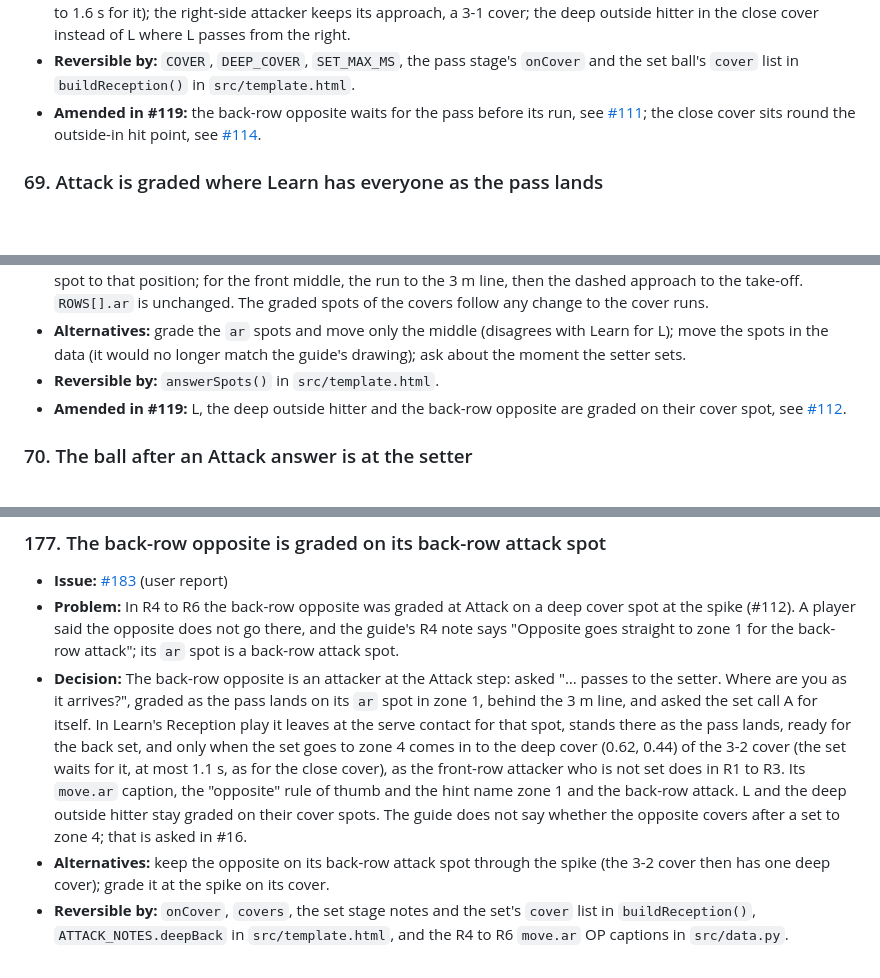
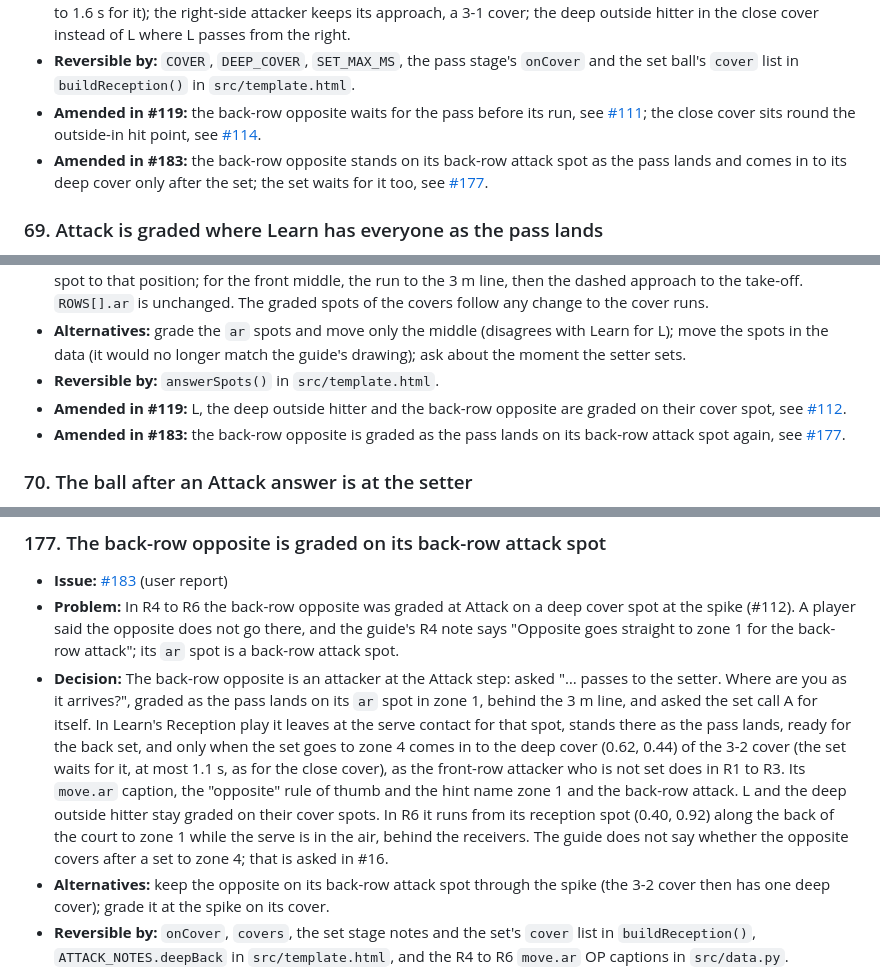
Before and after one commit to xSzpo/volleyball_positions, a Markdown page: docs/knowledge-gaps.md, 3 parts joined by grey strips. GitHub-like rendering; blank space fills up the shorter version.

Commit message:
Point the older knowledge-gaps entries to #177

```diff
--- a/docs/knowledge-gaps.md
+++ b/docs/knowledge-gaps.md
@@ -572,6 +572,7 @@ them after deploy; each entry says what to change to reverse it.
 - **Alternatives:** L goes to the guide's zone 5 spot first and turns to the cover (an L-shaped run, and the set waits up to 1.6 s for it); the right-side attacker keeps its approach, a 3-1 cover; the deep outside hitter in the close cover instead of L where L passes from the right.
 - **Reversible by:** `COVER`, `DEEP_COVER`, `SET_MAX_MS`, the pass stage's `onCover` and the set ball's `cover` list in `buildReception()` in `src/template.html`.
 - **Amended in #119:** the back-row opposite waits for the pass before its run, see [#111](#111-the-back-row-opposite-waits-for-the-pass-then-runs-straight-to-cover); the close cover sits round the outside-in hit point, see [#114](#114-the-zone-4-hitter-approaches-outside-in).
+- **Amended in #183:** the back-row opposite stands on its back-row attack spot as the pass lands and comes in to its deep cover only after the set; the set waits for it too, see [#177](#177-the-back-row-opposite-is-graded-on-its-back-row-attack-spot).
 
 ### 69. Attack is graded where Learn has everyone as the pass lands
 
@@ -581,6 +582,7 @@ them after deploy; each entry says what to change to reverse it.
 - **Alternatives:** grade the `ar` spots and move only the middle (disagrees with Learn for L); move the spots in the data (it would no longer match the guide's drawing); ask about the moment the setter sets.
 - **Reversible by:** `answerSpots()` in `src/template.html`.
 - **Amended in #119:** L, the deep outside hitter and the back-row opposite are graded on their cover spot, see [#112](#112-the-covers-are-graded-on-their-cover-spot).
+- **Amended in #183:** the back-row opposite is graded as the pass lands on its back-row attack spot again, see [#177](#177-the-back-row-opposite-is-graded-on-its-back-row-attack-spot).
 
 ### 70. The ball after an Attack answer is at the setter
 
@@ -1378,6 +1381,6 @@ them after deploy; each entry says what to change to reverse it.
 
 - **Issue:** [#183](https://github.com/xSzpo/volleyball_positions/issues/183) (user report)
 - **Problem:** In R4 to R6 the back-row opposite was graded at Attack on a deep cover spot at the spike (#112). A player said the opposite does not go there, and the guide's R4 note says "Opposite goes straight to zone 1 for the back-row attack"; its `ar` spot is a back-row attack spot.
-- **Decision:** The back-row opposite is an attacker at the Attack step: asked "… passes to the setter. Where are you as it arrives?", graded as the pass lands on its `ar` spot in zone 1, behind the 3 m line, and asked the set call A for itself. In Learn's Reception play it leaves at the serve contact for that spot, stands there as the pass lands, ready for the back set, and only when the set goes to zone 4 comes in to the deep cover (0.62, 0.44) of the 3-2 cover (the set waits for it, at most 1.1 s, as for the close cover), as the front-row attacker who is not set does in R1 to R3. Its `move.ar` caption, the "opposite" rule of thumb and the hint name zone 1 and the back-row attack. L and the deep outside hitter stay graded on their cover spots. The guide does not say whether the opposite covers after a set to zone 4; that is asked in #16.
+- **Decision:** The back-row opposite is an attacker at the Attack step: asked "… passes to the setter. Where are you as it arrives?", graded as the pass lands on its `ar` spot in zone 1, behind the 3 m line, and asked the set call A for itself. In Learn's Reception play it leaves at the serve contact for that spot, stands there as the pass lands, ready for the back set, and only when the set goes to zone 4 comes in to the deep cover (0.62, 0.44) of the 3-2 cover (the set waits for it, at most 1.1 s, as for the close cover), as the front-row attacker who is not set does in R1 to R3. Its `move.ar` caption, the "opposite" rule of thumb and the hint name zone 1 and the back-row attack. L and the deep outside hitter stay graded on their cover spots. In R6 it runs from its reception spot (0.40, 0.92) along the back of the court to zone 1 while the serve is in the air, behind the receivers. The guide does not say whether the opposite covers after a set to zone 4; that is asked in #16.
 - **Alternatives:** keep the opposite on its back-row attack spot through the spike (the 3-2 cover then has one deep cover); grade it at the spike on its cover.
 - **Reversible by:** `onCover`, `covers`, the set stage notes and the set's `cover` list in `buildReception()`, `ATTACK_NOTES.deepBack` in `src/template.html`, and the R4 to R6 `move.ar` OP captions in `src/data.py`.
```
Also changed, not shown: other parts of docs/knowledge-gaps.md (+1 -0 lines).
